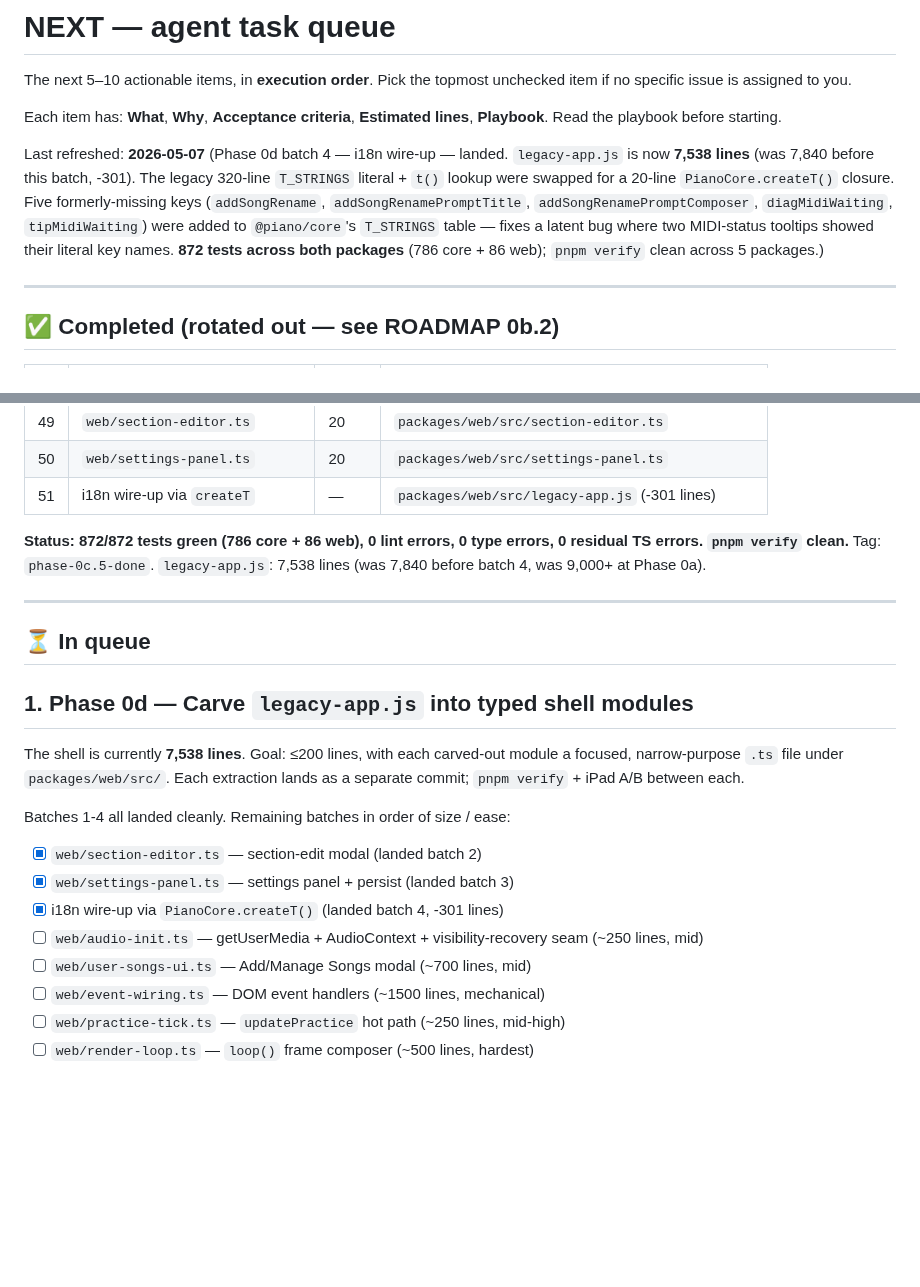
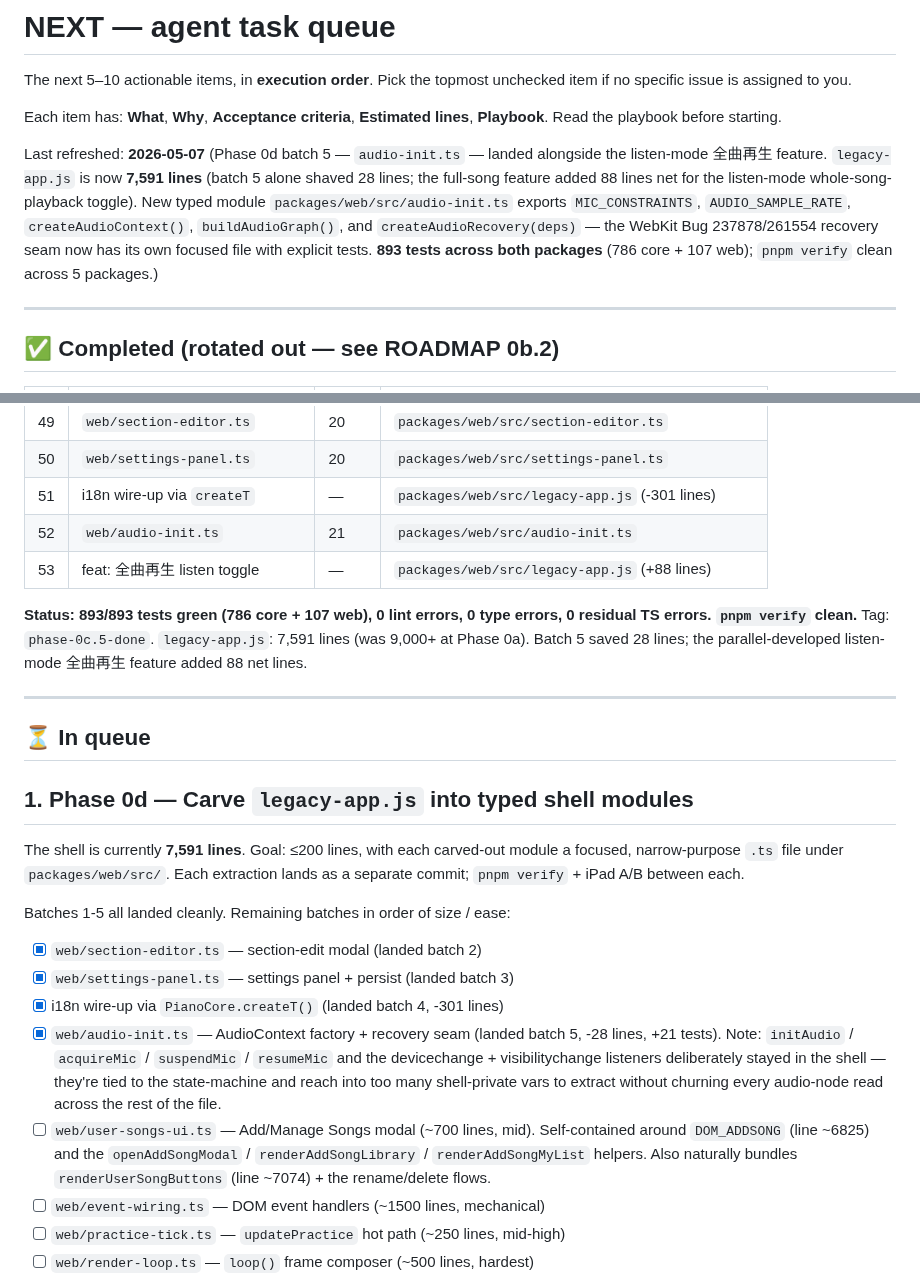
Before and after one commit to atariryuma/PianoVisualizer, a Markdown page: NEXT.md, 2 parts joined by grey strips. GitHub-like rendering; blank space fills up the shorter version.

Commit message:
docs(legacy): NEXT.md -- batch 5 + 全曲再生 landed, user-songs-ui next
Captures the Phase 0d batch 5 audio-init landing + the listen-mode
'Play full song' feature. legacy-app.js is now 7,591 lines (batch 5
trimmed 28; the new feature added 88 net). 893 tests green (786 core +
107 web). Adds a hint for whoever picks up batch 6 (user-songs-ui)
that DOM_ADDSONG + the openAddSongModal / renderAddSongLibrary /
renderAddSongMyList trio is naturally self-bounded.

Co-Authored-By: Claude Opus 4.7 (1M context) <noreply@anthropic.com>

```diff
--- a/NEXT.md
+++ b/NEXT.md
@@ -6,15 +6,15 @@ unchecked item if no specific issue is assigned to you.
 Each item has: **What**, **Why**, **Acceptance criteria**, **Estimated lines**,
 **Playbook**. Read the playbook before starting.
 
-Last refreshed: **2026-05-07** (Phase 0d batch 4 — i18n wire-up — landed.
-`legacy-app.js` is now **7,538 lines** (was 7,840 before this batch, -301). The
-legacy 320-line `T_STRINGS` literal + `t()` lookup were swapped for a 20-line
-`PianoCore.createT()` closure. Five formerly-missing keys (`addSongRename`,
-`addSongRenamePromptTitle`, `addSongRenamePromptComposer`, `diagMidiWaiting`,
-`tipMidiWaiting`) were added to `@piano/core`'s `T_STRINGS` table — fixes a
-latent bug where two MIDI-status tooltips showed their literal key names. **872
-tests across both packages** (786 core + 86 web); `pnpm verify` clean across 5
-packages.)
+Last refreshed: **2026-05-07** (Phase 0d batch 5 — `audio-init.ts` — landed
+alongside the listen-mode 全曲再生 feature. `legacy-app.js` is now **7,591
+lines** (batch 5 alone shaved 28 lines; the full-song feature added 88 lines net
+for the listen-mode whole-song-playback toggle). New typed module
+`packages/web/src/audio-init.ts` exports `MIC_CONSTRAINTS`, `AUDIO_SAMPLE_RATE`,
+`createAudioContext()`, `buildAudioGraph()`, and `createAudioRecovery(deps)` —
+the WebKit Bug 237878/261554 recovery seam now has its own focused file with
+explicit tests. **893 tests across both packages** (786 core + 107 web);
+`pnpm verify` clean across 5 packages.)
 
 ---
 
@@ -73,10 +73,13 @@ packages.)
 | 49  | `web/section-editor.ts`       | 20    | `packages/web/src/section-editor.ts`            |
 | 50  | `web/settings-panel.ts`       | 20    | `packages/web/src/settings-panel.ts`            |
 | 51  | i18n wire-up via `createT`    | —     | `packages/web/src/legacy-app.js` (-301 lines)   |
+| 52  | `web/audio-init.ts`           | 21    | `packages/web/src/audio-init.ts`                |
+| 53  | feat: 全曲再生 listen toggle  | —     | `packages/web/src/legacy-app.js` (+88 lines)    |
 
-**Status: 872/872 tests green (786 core + 86 web), 0 lint errors, 0 type errors,
-0 residual TS errors. `pnpm verify` clean.** Tag: `phase-0c.5-done`.
-`legacy-app.js`: 7,538 lines (was 7,840 before batch 4, was 9,000+ at Phase 0a).
+**Status: 893/893 tests green (786 core + 107 web), 0 lint errors, 0 type
+errors, 0 residual TS errors. `pnpm verify` clean.** Tag: `phase-0c.5-done`.
+`legacy-app.js`: 7,591 lines (was 9,000+ at Phase 0a). Batch 5 saved 28 lines;
+the parallel-developed listen-mode 全曲再生 feature added 88 net lines.
 
 ---
 
@@ -84,18 +87,26 @@ packages.)
 
 ## 1. Phase 0d — Carve `legacy-app.js` into typed shell modules
 
-The shell is currently **7,538 lines**. Goal: ≤200 lines, with each carved-out
+The shell is currently **7,591 lines**. Goal: ≤200 lines, with each carved-out
 module a focused, narrow-purpose `.ts` file under `packages/web/src/`. Each
 extraction lands as a separate commit; `pnpm verify` + iPad A/B between each.
 
-Batches 1-4 all landed cleanly. Remaining batches in order of size / ease:
+Batches 1-5 all landed cleanly. Remaining batches in order of size / ease:
 
 - [x] `web/section-editor.ts` — section-edit modal (landed batch 2)
 - [x] `web/settings-panel.ts` — settings panel + persist (landed batch 3)
 - [x] i18n wire-up via `PianoCore.createT()` (landed batch 4, -301 lines)
-- [ ] `web/audio-init.ts` — getUserMedia + AudioContext + visibility-recovery
-      seam (~250 lines, mid)
-- [ ] `web/user-songs-ui.ts` — Add/Manage Songs modal (~700 lines, mid)
+- [x] `web/audio-init.ts` — AudioContext factory + recovery seam (landed batch
+      5, -28 lines, +21 tests). Note: `initAudio` / `acquireMic` / `suspendMic`
+      / `resumeMic` and the devicechange + visibilitychange listeners
+      deliberately stayed in the shell — they're tied to the state-machine and
+      reach into too many shell-private vars to extract without churning every
+      audio-node read across the rest of the file.
+- [ ] `web/user-songs-ui.ts` — Add/Manage Songs modal (~700 lines, mid).
+      Self-contained around `DOM_ADDSONG` (line ~6825) and the
+      `openAddSongModal` / `renderAddSongLibrary` / `renderAddSongMyList`
+      helpers. Also naturally bundles `renderUserSongButtons` (line ~7074) + the
+      rename/delete flows.
 - [ ] `web/event-wiring.ts` — DOM event handlers (~1500 lines, mechanical)
 - [ ] `web/practice-tick.ts` — `updatePractice` hot path (~250 lines, mid-high)
 - [ ] `web/render-loop.ts` — `loop()` frame composer (~500 lines, hardest)
```
